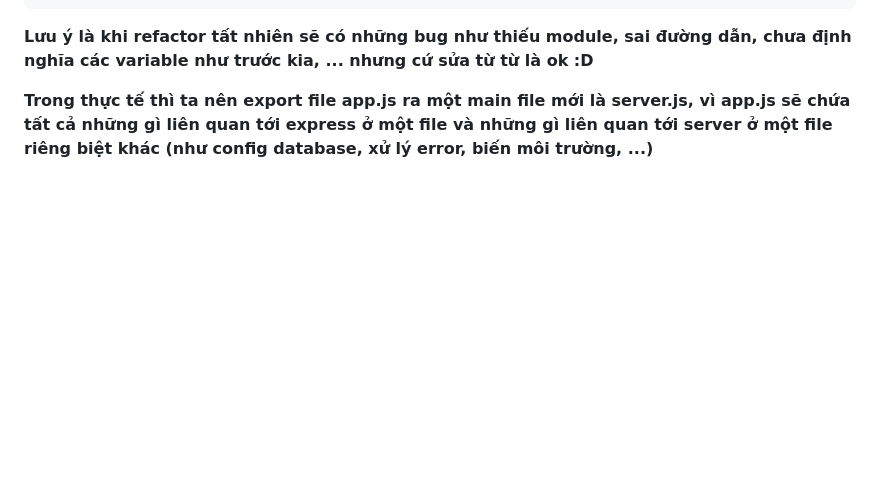
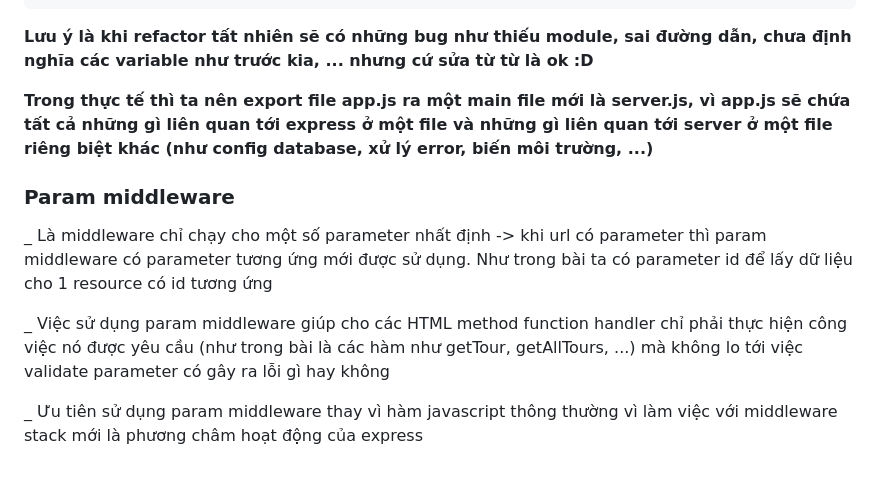
Before and after one commit to quanguit2611/Learning-NodeJS, a Markdown page: 4-natours/notes on the lesson.md, the part around the change. GitHub-like rendering; blank space fills up the shorter version.

Commit message:
thêm nội dung về param middleware

```diff
--- a/4-natours/notes on the lesson.md
+++ b/4-natours/notes on the lesson.md
@@ -333,3 +333,11 @@ module.exports = router;
 **Lưu ý là khi refactor tất nhiên sẽ có những bug như thiếu module, sai đường dẫn, chưa định nghĩa các variable như trước kia, ... nhưng cứ sửa từ từ là ok :D**
 
 **Trong thực tế thì ta nên export file app.js ra một main file mới là server.js, vì app.js sẽ chứa tất cả những gì liên quan tới express ở một file và những gì liên quan tới server ở một file riêng biệt khác (như config database, xử lý error, biến môi trường, ...)**
+
+### Param middleware
+
+_ Là middleware chỉ chạy cho một số parameter nhất định -> khi url có parameter thì param middleware có parameter tương ứng mới được sử dụng. Như trong bài ta có parameter id để lấy dữ liệu cho 1 resource có id tương ứng
+
+_ Việc sử dụng param middleware giúp cho các HTML method function handler chỉ phải thực hiện công việc nó được yêu cầu (như trong bài là các hàm như getTour, getAllTours, ...) mà không lo tới việc validate parameter có gây ra lỗi gì hay không
+
+_ Ưu tiên sử dụng param middleware thay vì hàm javascript thông thường vì làm việc với middleware stack mới là phương châm hoạt động của express
```
